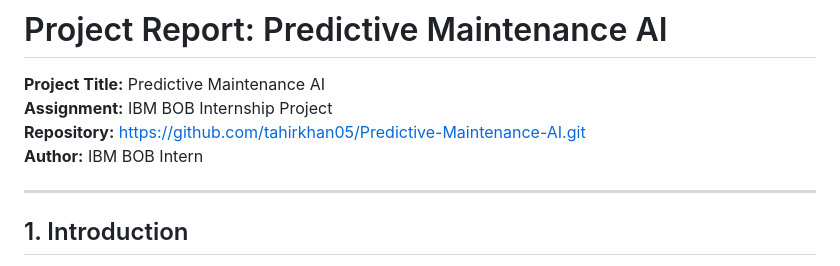
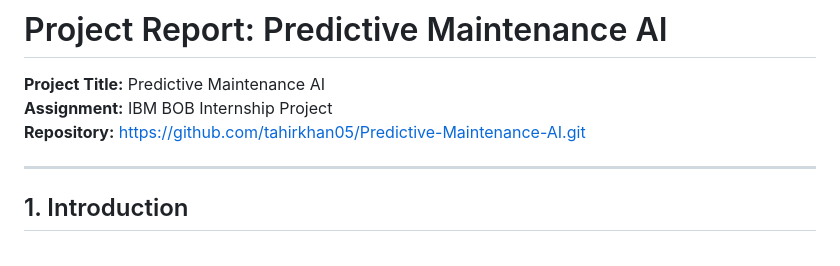
Before and after one commit to tahirkhan05/Predictive-Maintenance-AI, a Markdown page: REPORT.md, the part around the change. GitHub-like rendering.

```diff
--- a/REPORT.md
+++ b/REPORT.md
@@ -3,7 +3,6 @@
 **Project Title:** Predictive Maintenance AI
 **Assignment:** IBM BOB Internship Project
 **Repository:** [https://github.com/tahirkhan05/Predictive-Maintenance-AI.git](https://github.com/tahirkhan05/Predictive-Maintenance-AI.git)
-**Author:** IBM BOB Intern
 
 ---
 
```
